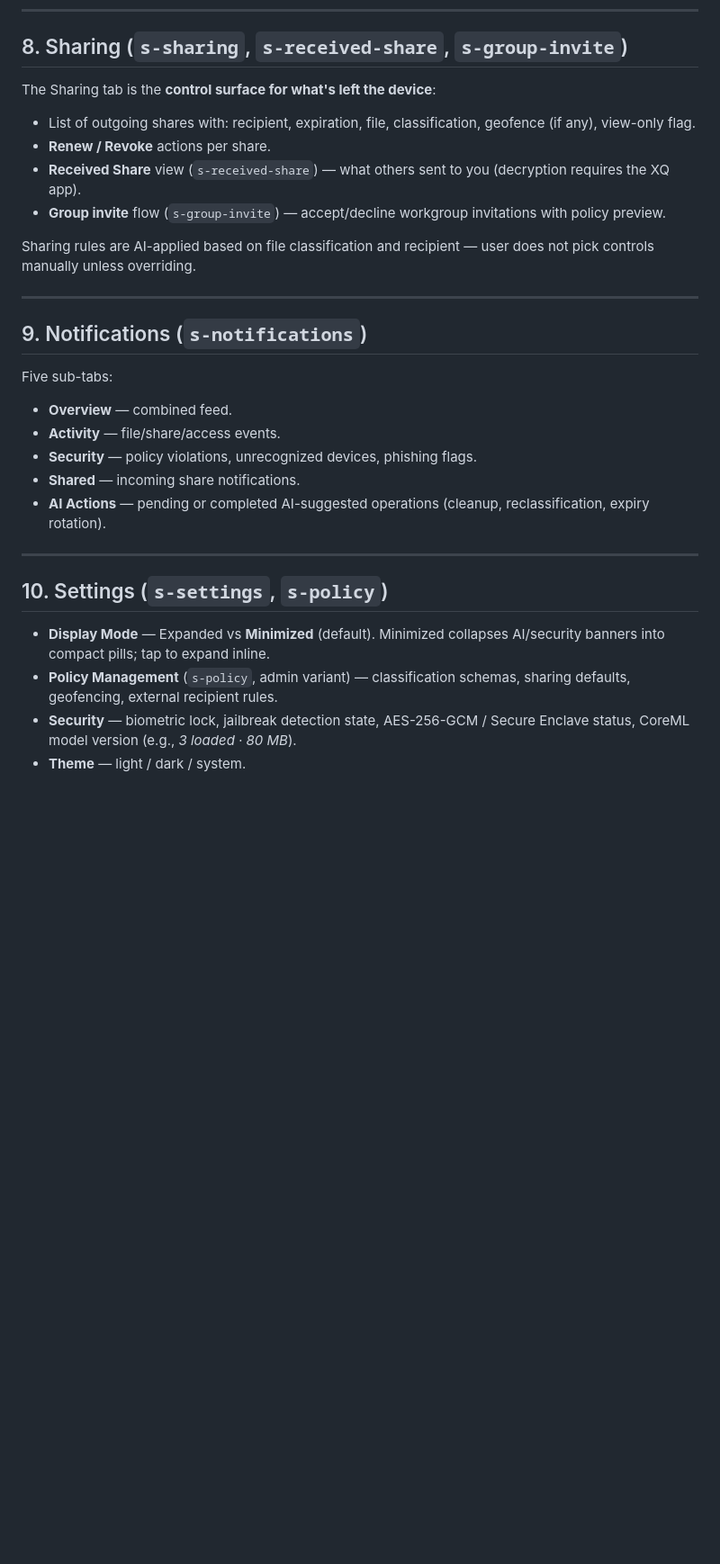
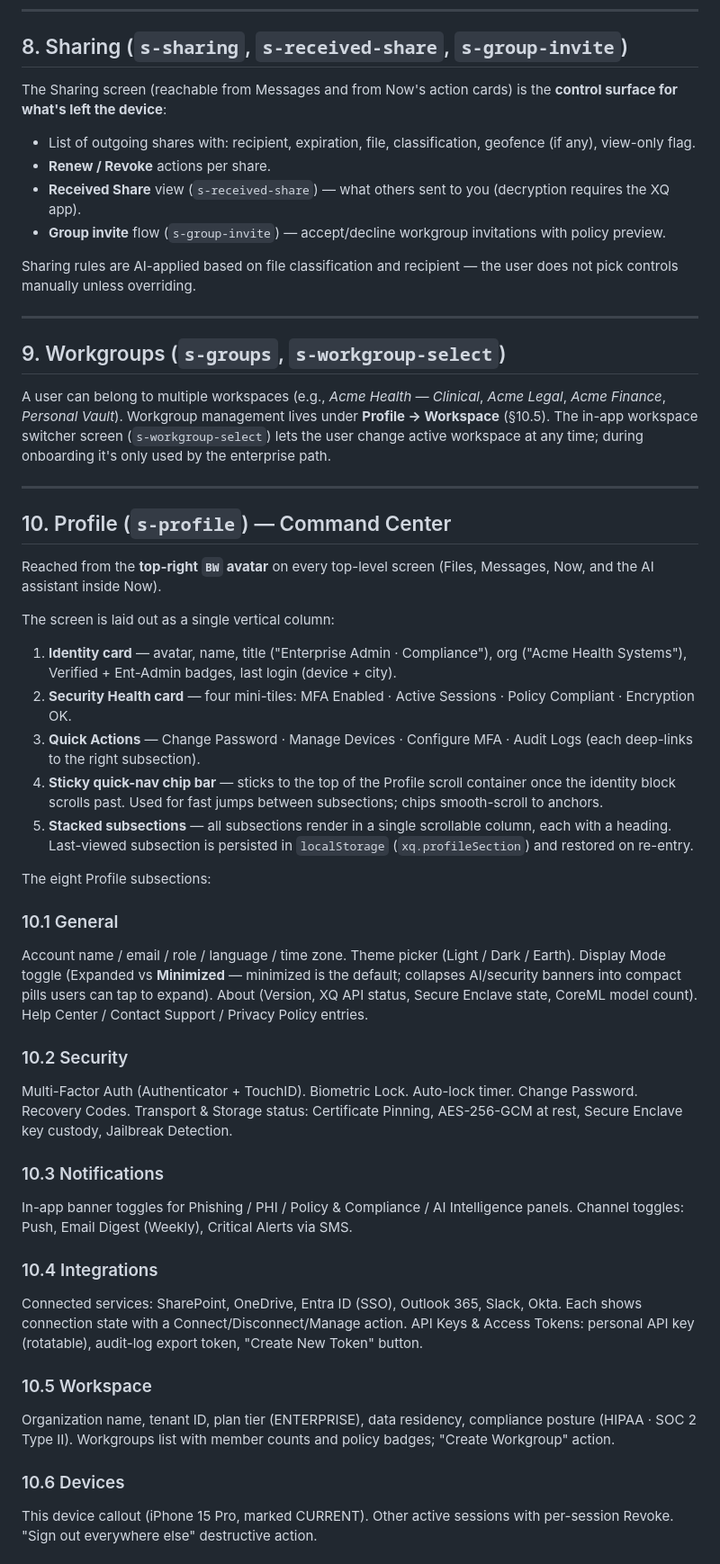
Before and after one commit to XQbrian/IOSXQ, a Markdown page: APPLICATION_FUNCTIONALITY.md, the part around one of its changes. Shown at 90% size. Rendered like a GitHub page; blank space fills up the shorter version.

```diff
--- a/APPLICATION_FUNCTIONALITY.md
+++ b/APPLICATION_FUNCTIONALITY.md
@@ -127,31 +137,52 @@ A **secure mail client** layered on top of the user's existing inbox:
 
 ## 8. Sharing (`s-sharing`, `s-received-share`, `s-group-invite`)
 
-The Sharing tab is the **control surface for what's left the device**:
+The Sharing screen (reachable from Messages and from Now's action cards) is the **control surface for what's left the device**:
 
 - List of outgoing shares with: recipient, expiration, file, classification, geofence (if any), view-only flag.
 - **Renew / Revoke** actions per share.
 - **Received Share** view (`s-received-share`) — what others sent to you (decryption requires the XQ app).
 - **Group invite** flow (`s-group-invite`) — accept/decline workgroup invitations with policy preview.
 
-Sharing rules are AI-applied based on file classification and recipient — user does not pick controls manually unless overriding.
+Sharing rules are AI-applied based on file classification and recipient — the user does not pick controls manually unless overriding.
 
 ---
 
-## 9. Notifications (`s-notifications`)
+## 9. Workgroups (`s-groups`, `s-workgroup-select`)
 
-Five sub-tabs:
-- **Overview** — combined feed.
-- **Activity** — file/share/access events.
-- **Security** — policy violations, unrecognized devices, phishing flags.
-- **Shared** — incoming share notifications.
-- **AI Actions** — pending or completed AI-suggested operations (cleanup, reclassification, expiry rotation).
+A user can belong to multiple workspaces (e.g., *Acme Health — Clinical*, *Acme Legal*, *Acme Finance*, *Personal Vault*). Workgroup management lives under **Profile → Workspace** (§10.5). The in-app workspace switcher screen (`s-workgroup-select`) lets the user change active workspace at any time; during onboarding it's only used by the enterprise path.
 
 ---
 
-## 10. Settings (`s-settings`, `s-policy`)
+## 10. Profile (`s-profile`) — Command Center
 
-- **Display Mode** — Expanded vs **Minimized** (default). Minimized collapses AI/security banners into compact pills; tap to expand inline.
-- **Policy Management** (`s-policy`, admin variant) — classification schemas, sharing defaults, geofencing, external recipient rules.
-- **Security** — biometric lock, jailbreak detection state, AES-256-GCM / Secure Enclave status, CoreML model version (e.g., *3 loaded · 80 MB*).
-- **Theme** — light / dark / system.
+Reached from the **top-right `BW` avatar** on every top-level screen (Files, Messages, Now, and the AI assistant inside Now).
+
+The screen is laid out as a single vertical column:
+
+1. **Identity card** — avatar, name, title ("Enterprise Admin · Compliance"), org ("Acme Health Systems"), Verified + Ent-Admin badges, last login (device + city).
+2. **Security Health card** — four mini-tiles: MFA Enabled · Active Sessions · Policy Compliant · Encryption OK.
+3. **Quick Actions** — Change Password · Manage Devices · Configure MFA · Audit Logs (each deep-links to the right subsection).
+4. **Sticky quick-nav chip bar** — sticks to the top of the Profile scroll container once the identity block scrolls past. Used for fast jumps between subsections; chips smooth-scroll to anchors.
+5. **Stacked subsections** — all subsections render in a single scrollable column, each with a heading. Last-viewed subsection is persisted in `localStorage` (`xq.profileSection`) and restored on re-entry.
+
+The eight Profile subsections:
+
+### 10.1 General
+Account name / email / role / language / time zone. Theme picker (Light / Dark / Earth). Display Mode toggle (Expanded vs **Minimized** — minimized is the default; collapses AI/security banners into compact pills users can tap to expand). About (Version, XQ API status, Secure Enclave state, CoreML model count). Help Center / Contact Support / Privacy Policy entries.
+
+### 10.2 Security
+Multi-Factor Auth (Authenticator + TouchID). Biometric Lock. Auto-lock timer. Change Password. Recovery Codes. Transport & Storage status: Certificate Pinning, AES-256-GCM at rest, Secure Enclave key custody, Jailbreak Detection.
+
+### 10.3 Notifications
+In-app banner toggles for Phishing / PHI / Policy & Compliance / AI Intelligence panels. Channel toggles: Push, Email Digest (Weekly), Critical Alerts via SMS.
+
+### 10.4 Integrations
+Connected services: SharePoint, OneDrive, Entra ID (SSO), Outlook 365, Slack, Okta. Each shows connection state with a Connect/Disconnect/Manage action. API Keys & Access Tokens: personal API key (rotatable), audit-log export token, "Create New Token" button.
+
+### 10.5 Workspace
+Organization name, tenant ID, plan tier (ENTERPRISE), data residency, compliance posture (HIPAA · SOC 2 Type II). Workgroups list with member counts and policy badges; "Create Workgroup" action.
+
+### 10.6 Devices
+This device callout (iPhone 15 Pro, marked CURRENT). Other active sessions with per-session Revoke. "Sign out everywhere else" destructive action.
+
```
Also changed, not shown: other parts of APPLICATION_FUNCTIONALITY.md (+105 -80 lines).
